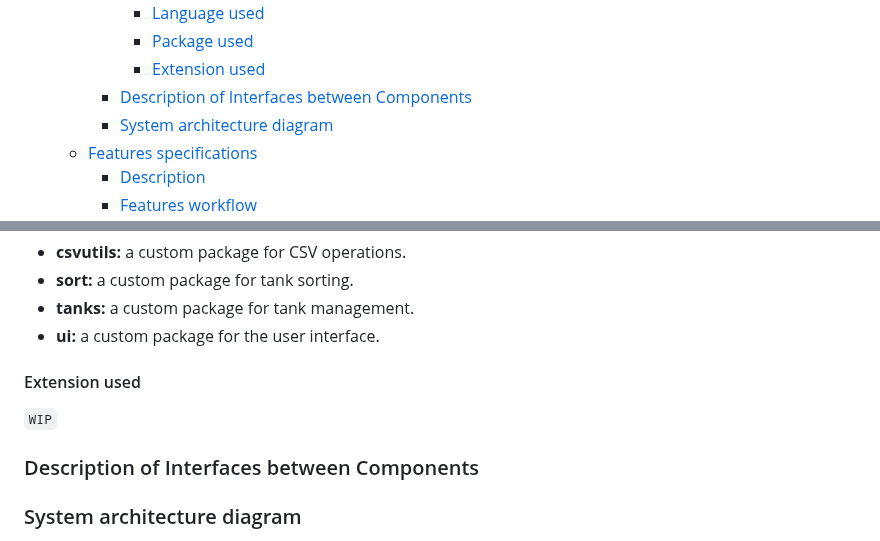
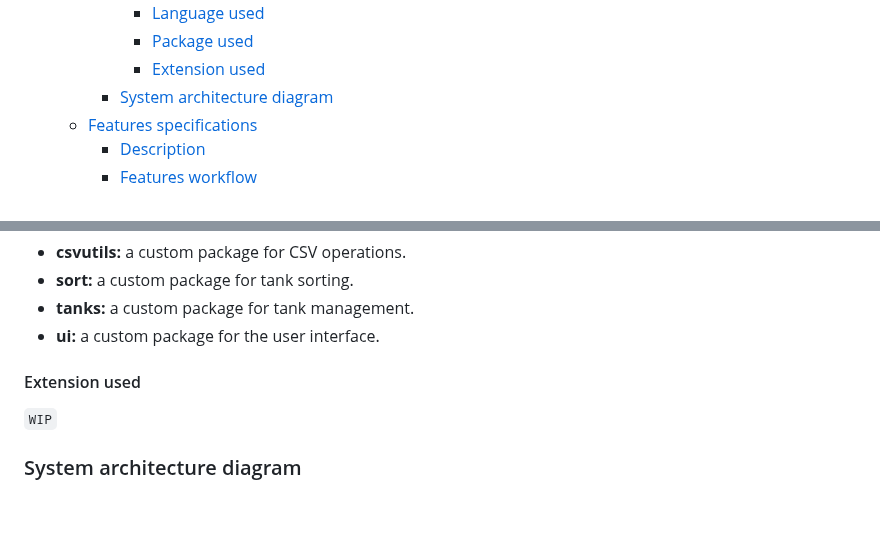
Before and after one commit to algosup/2022-2023-project-5-algorithmics-Team-3, a Markdown page: specs/technical/technical-specifications.md, 2 parts joined by grey strips. GitHub-like rendering; folded sections open; blank space fills up the shorter version.

```diff
--- a/specs/technical/technical-specifications.md
+++ b/specs/technical/technical-specifications.md
@@ -28,7 +28,6 @@ Table of content
       - [Language used](#language-used)
       - [Package used](#package-used)
       - [Extension used](#extension-used)
-    - [Description of Interfaces between Components](#description-of-interfaces-between-components)
     - [System architecture diagram](#system-architecture-diagram)
   - [Features specifications](#features-specifications)
     - [Description](#description)
@@ -278,7 +277,5 @@ We have decided to create 4 custom packages for this project, named as follows:
 
 ``WIP``
 
-### Description of Interfaces between Components
-
 ### System architecture diagram
 
```
Also changed, not shown: other parts of specs/technical/technical-specifications.md (+1 -1 lines).
